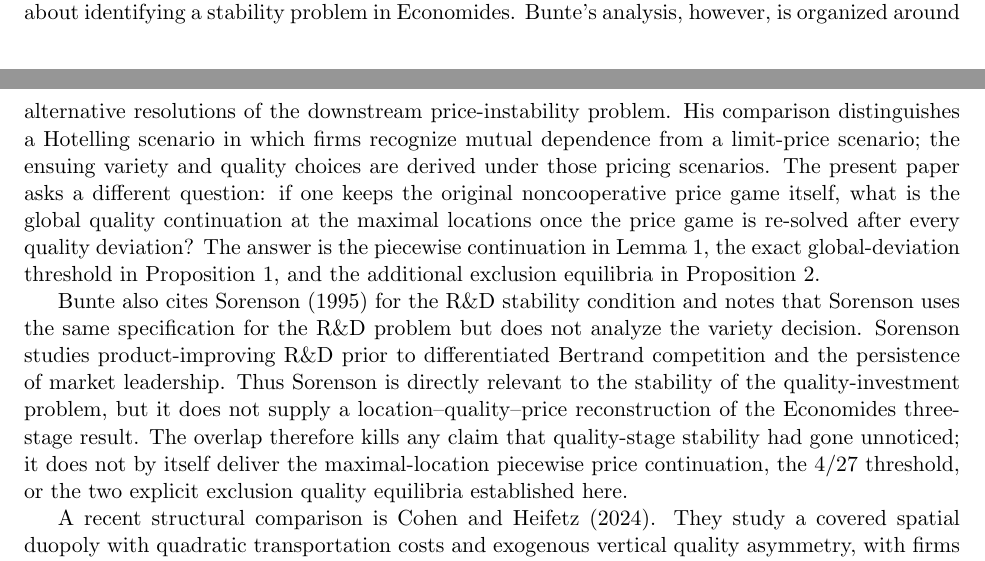
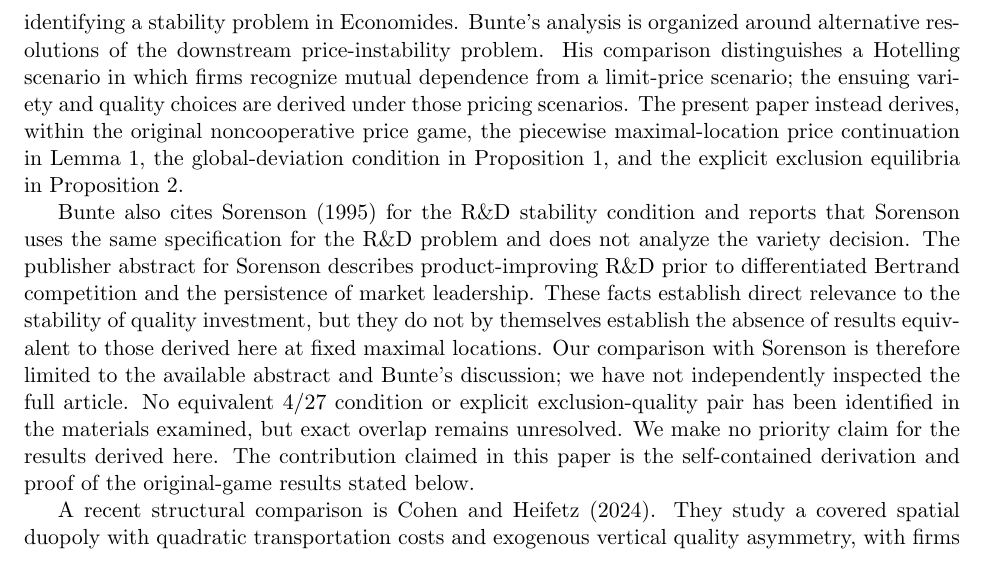
Before and after one commit to ryotamatsuki/economides-quality-equilibrium-reassessment, a LaTeX paper (paper/main.tex, which reads paper/sections/related_literature.tex): two parts of pages 11 and 12 of 18 before the commit and part of page 12 of 18 after it, the two joined at a grey line, cut so that both start at the same text. Compiled offline with pdfLaTeX.

Commit message:
Stage 14R M1: bound prior-art claims to inspected evidence

```diff
--- a/paper/sections/related_literature.tex
+++ b/paper/sections/related_literature.tex
@@ -2,9 +2,9 @@
 
 The starting point is \citet{Economides1989}, who studies quality choice in a Hotelling duopoly and reports maximal variety differentiation together with minimal quality differentiation. In the three-stage location--quality--price game, the reported pure-strategy solution is obtained by solving the price stage on the regular shared-market branch, substituting those prices into quality-stage profits, and then solving the resulting first-order conditions. Our reassessment keeps that original noncooperative pricing game but evaluates quality choices against the full downstream price continuation, including exclusion branches.
 
-The closest prior critique is \citet{Bunte1995} and the corresponding Chapter 3 discussion in \citet{Bunte1997}. This prior critique is more direct than a generic observation about Hotelling instability. Bunte explicitly states that the specifications and derivations correspond to those of \citet{Economides1989}, but argues that the maximum-differentiation conclusion disappears once a stability condition is imposed on the R\&D decision. Accordingly, the present paper makes no firstness claim about identifying a stability problem in Economides. Bunte's analysis, however, is organized around alternative resolutions of the downstream price-instability problem. His comparison distinguishes a Hotelling scenario in which firms recognize mutual dependence from a limit-price scenario; the ensuing variety and quality choices are derived under those pricing scenarios. The present paper asks a different question: if one keeps the original noncooperative price game itself, what is the global quality continuation at the maximal locations once the price game is re-solved after every quality deviation? The answer is the piecewise continuation in Lemma~\ref{lem:price}, the exact global-deviation threshold in Proposition~\ref{prop:correction}, and the additional exclusion equilibria in Proposition~\ref{prop:asymmetric}.
+The closest prior critique is \citet{Bunte1995} and the corresponding Chapter 3 discussion in \citet{Bunte1997}. This prior critique is more direct than a generic observation about Hotelling instability. Bunte explicitly states that the specifications and derivations correspond to those of \citet{Economides1989}, but argues that the maximum-differentiation conclusion disappears once a stability condition is imposed on the R\&D decision. Accordingly, the present paper makes no firstness claim about identifying a stability problem in Economides. Bunte's analysis is organized around alternative resolutions of the downstream price-instability problem. His comparison distinguishes a Hotelling scenario in which firms recognize mutual dependence from a limit-price scenario; the ensuing variety and quality choices are derived under those pricing scenarios. The present paper instead derives, within the original noncooperative price game, the piecewise maximal-location price continuation in Lemma~\ref{lem:price}, the global-deviation condition in Proposition~\ref{prop:correction}, and the explicit exclusion equilibria in Proposition~\ref{prop:asymmetric}.
 
-Bunte also cites \citet{Sorenson1995} for the R\&D stability condition and notes that Sorenson uses the same specification for the R\&D problem but does not analyze the variety decision. Sorenson studies product-improving R\&D prior to differentiated Bertrand competition and the persistence of market leadership. Thus Sorenson is directly relevant to the stability of the quality-investment problem, but it does not supply a location--quality--price reconstruction of the Economides three-stage result. The overlap therefore kills any claim that quality-stage stability had gone unnoticed; it does not by itself deliver the maximal-location piecewise price continuation, the $4/27$ threshold, or the two explicit exclusion quality equilibria established here.
+Bunte also cites \citet{Sorenson1995} for the R\&D stability condition and reports that Sorenson uses the same specification for the R\&D problem and does not analyze the variety decision. The publisher abstract for Sorenson describes product-improving R\&D prior to differentiated Bertrand competition and the persistence of market leadership. These facts establish direct relevance to the stability of quality investment, but they do not by themselves establish the absence of results equivalent to those derived here at fixed maximal locations. Our comparison with Sorenson is therefore limited to the available abstract and Bunte's discussion; we have not independently inspected the full article. No equivalent $4/27$ condition or explicit exclusion-quality pair has been identified in the materials examined, but exact overlap remains unresolved. We make no priority claim for the results derived here. The contribution claimed in this paper is the self-contained derivation and proof of the original-game results stated below.
 
 A recent structural comparison is \citet{CohenHeifetz2024}. They study a covered spatial duopoly with quadratic transportation costs and exogenous vertical quality asymmetry, with firms choosing locations first and prices second. Their main object is how an exogenous quality gap shifts equilibrium locations and can eventually exclude the low-quality seller. The overlap with the present paper is therefore structural rather than exact: both analyses connect horizontal differentiation, vertical quality differences, and exclusion, and both engage the Economides line of research. The strategic object differs materially, however. Here quality is itself chosen in the intermediate stage of the original linear-transport three-stage game, and the issue is whether a finite endogenous quality deviation moves the downstream price continuation across an exclusion boundary. Cohen and Heifetz consequently do not supply the global quality-deviation test, the exact $4/27$ threshold, or the asymmetric quality equilibria proved here.
 
```
